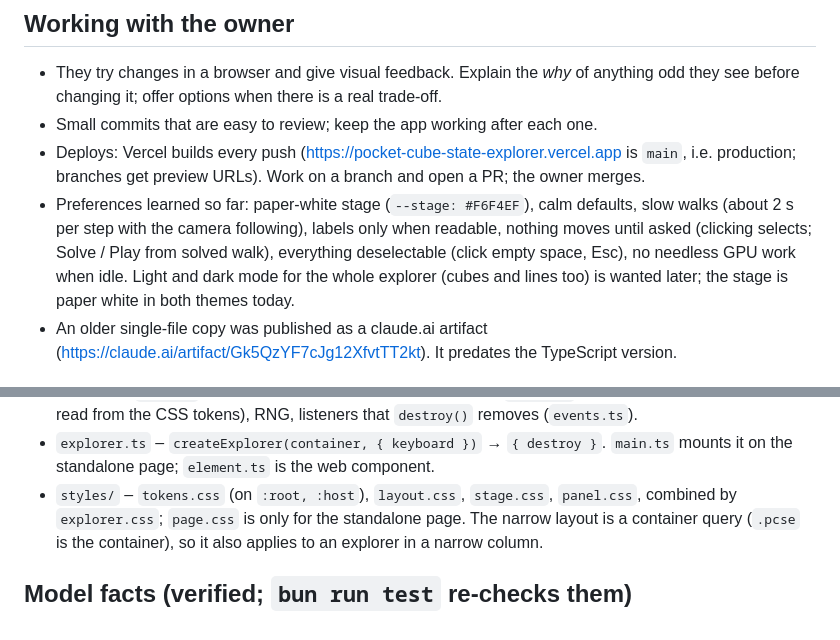
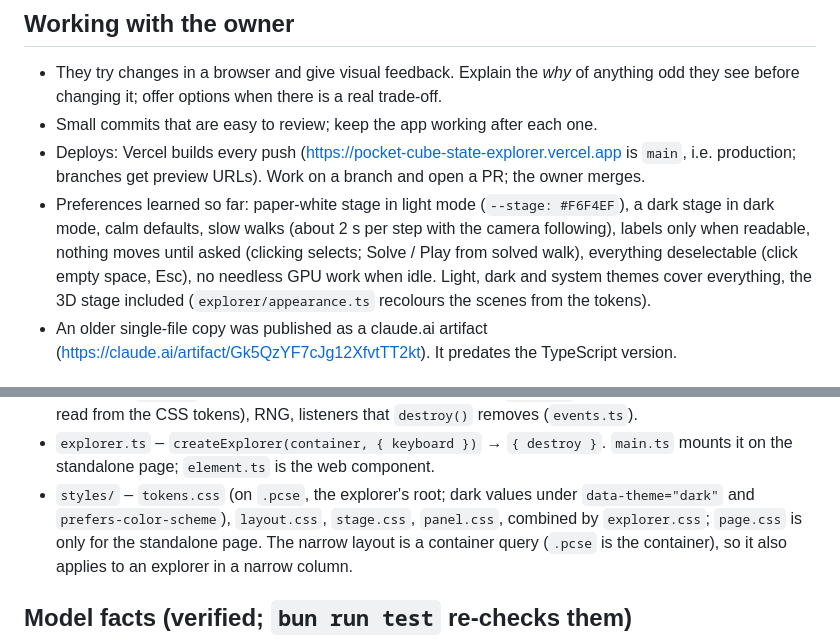
Before and after one commit to rafacm/pocket-cube-state-explorer, a Markdown page: CLAUDE.md, 2 parts joined by grey strips. Drawn GitHub-style.

```diff
--- a/CLAUDE.md
+++ b/CLAUDE.md
@@ -22,11 +22,11 @@ description.
 - Small commits that are easy to review; keep the app working after each one.
 - Deploys: Vercel builds every push (https://pocket-cube-state-explorer.vercel.app is `main`, i.e.
   production; branches get preview URLs). Work on a branch and open a PR; the owner merges.
-- Preferences learned so far: paper-white stage (`--stage: #F6F4EF`), calm defaults, slow walks
+- Preferences learned so far: paper-white stage in light mode (`--stage: #F6F4EF`), a dark stage in dark mode, calm defaults, slow walks
   (about 2 s per step with the camera following), labels only when readable, nothing moves until
   asked (clicking selects; Solve / Play from solved walk), everything deselectable (click empty
-  space, Esc), no needless GPU work when idle. Light and dark mode for the whole explorer (cubes and
-  lines too) is wanted later; the stage is paper white in both themes today.
+  space, Esc), no needless GPU work when idle. Light, dark and system themes cover everything, the 3D
+  stage included (`explorer/appearance.ts` recolours the scenes from the tokens).
 - An older single-file copy was published as a claude.ai artifact
   (https://claude.ai/artifact/Gk5QzYF7cJg12XfvtTT2kt). It predates the TypeScript version.
 
@@ -61,7 +61,8 @@ import each other freely (only functions, nothing runs at import time).
   theme (3D colours read from the CSS tokens), RNG, listeners that `destroy()` removes (`events.ts`).
 - `explorer.ts` – `createExplorer(container, { keyboard })` → `{ destroy }`. `main.ts` mounts it on
   the standalone page; `element.ts` is the web component.
-- `styles/` – `tokens.css` (on `:root, :host`), `layout.css`, `stage.css`, `panel.css`, combined by
+- `styles/` – `tokens.css` (on `.pcse`, the explorer's root; dark values under `data-theme="dark"`
+  and `prefers-color-scheme`), `layout.css`, `stage.css`, `panel.css`, combined by
   `explorer.css`; `page.css` is only for the standalone page. The narrow layout is a container query
   (`.pcse` is the container), so it also applies to an explorer in a narrow column.
 
```
Also changed, not shown: README.md (+7 -2 lines), docs/screenshots/dark.png (added), 1 other file.
